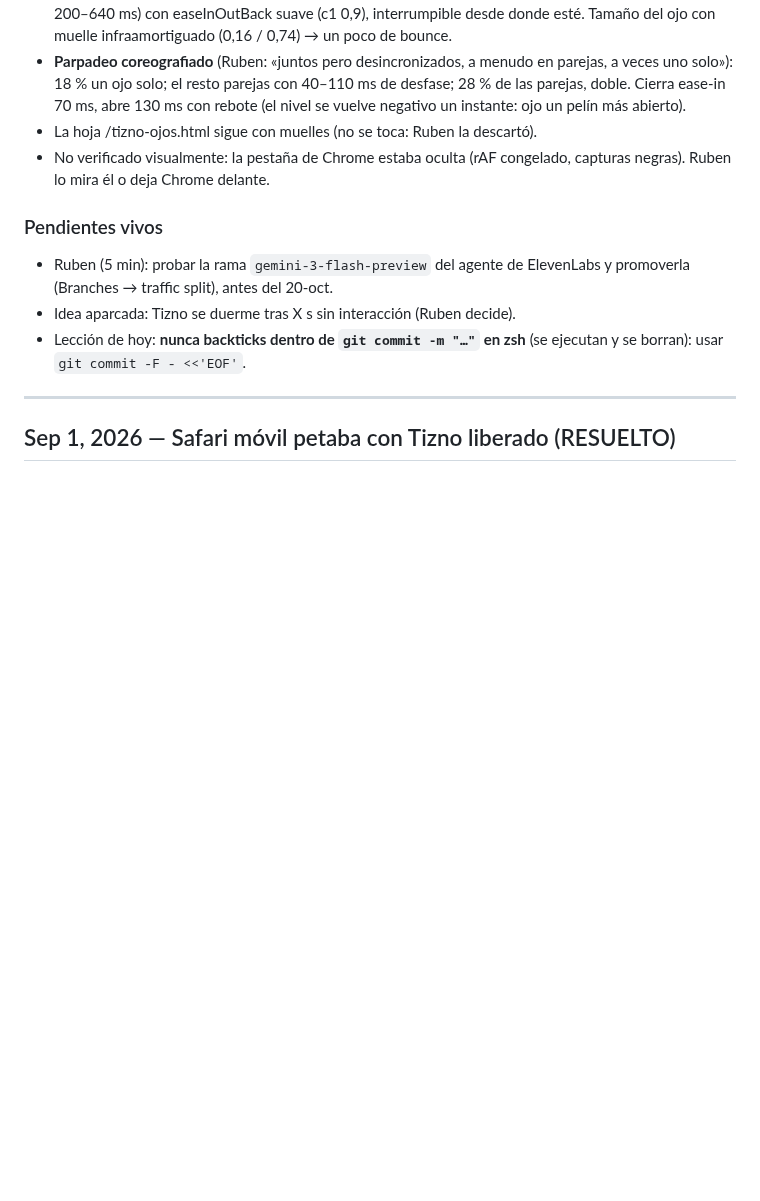
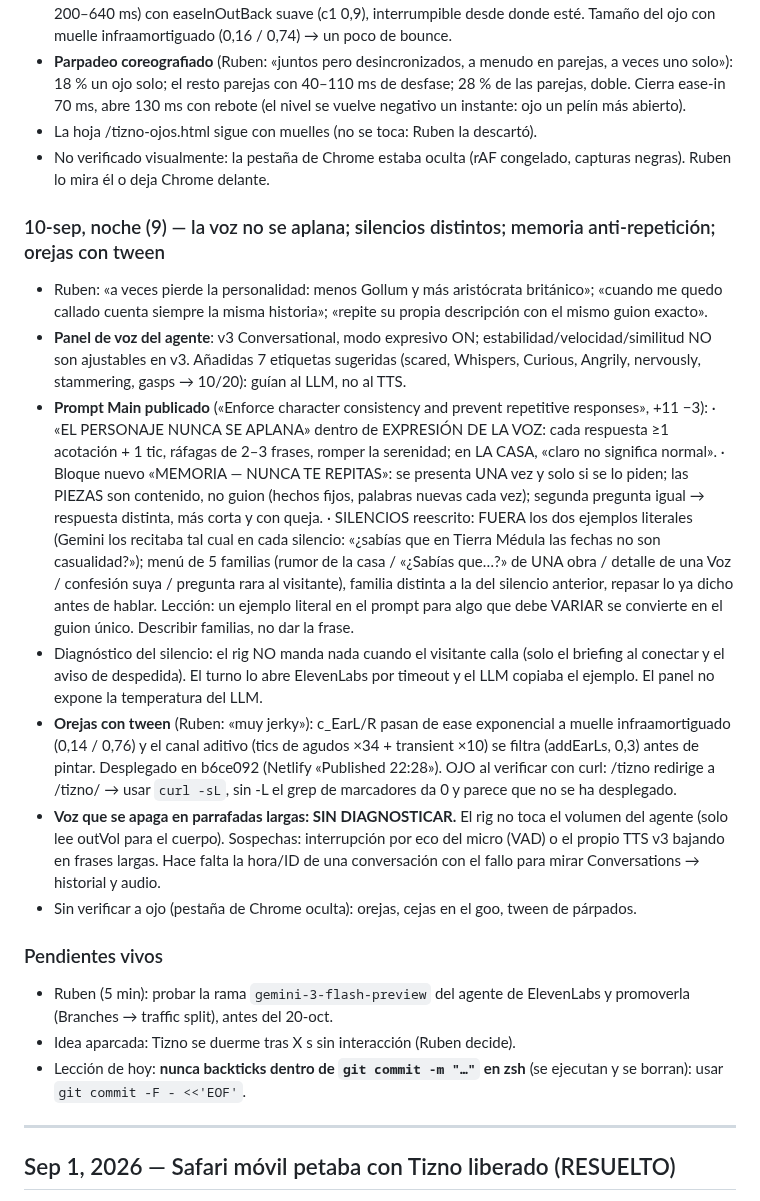
Before and after one commit to GoldsmitH2097/el-umbral, a Markdown page: HANDOVER.md, the part around the change. GitHub-like rendering; blank space fills up the shorter version.

Commit message:
chore(handover): voz que no se aplana, silencios por familias, memoria anti-repetición, orejas con tween

```diff
--- a/HANDOVER.md
+++ b/HANDOVER.md
@@ -908,6 +908,49 @@ vamos conectando a nuestro nuevo personaje en ElevenLabs».
 - No verificado visualmente: la pestaña de Chrome estaba oculta (rAF
   congelado, capturas negras). Ruben lo mira él o deja Chrome delante.
 
+### 10-sep, noche (9) — la voz no se aplana; silencios distintos; memoria anti-repetición; orejas con tween
+- Ruben: «a veces pierde la personalidad: menos Gollum y más aristócrata
+  británico»; «cuando me quedo callado cuenta siempre la misma historia»;
+  «repite su propia descripción con el mismo guion exacto».
+- **Panel de voz del agente**: v3 Conversational, modo expresivo ON;
+  estabilidad/velocidad/similitud NO son ajustables en v3. Añadidas 7
+  etiquetas sugeridas (scared, Whispers, Curious, Angrily, nervously,
+  stammering, gasps → 10/20): guían al LLM, no al TTS.
+- **Prompt Main publicado** («Enforce character consistency and prevent
+  repetitive responses», +11 −3):
+  · «EL PERSONAJE NUNCA SE APLANA» dentro de EXPRESIÓN DE LA VOZ: cada
+    respuesta ≥1 acotación + 1 tic, ráfagas de 2–3 frases, romper la
+    serenidad; en LA CASA, «claro no significa normal».
+  · Bloque nuevo «MEMORIA — NUNCA TE REPITAS»: se presenta UNA vez y solo si
+    se lo piden; las PIEZAS son contenido, no guion (hechos fijos, palabras
+    nuevas cada vez); segunda pregunta igual → respuesta distinta, más corta
+    y con queja.
+  · SILENCIOS reescrito: FUERA los dos ejemplos literales (Gemini los
+    recitaba tal cual en cada silencio: «¿sabías que en Tierra Médula las
+    fechas no son casualidad?»); menú de 5 familias (rumor de la casa /
+    «¿Sabías que…?» de UNA obra / detalle de una Voz / confesión suya /
+    pregunta rara al visitante), familia distinta a la del silencio anterior,
+    repasar lo ya dicho antes de hablar.
+  Lección: un ejemplo literal en el prompt para algo que debe VARIAR se
+  convierte en el guion único. Describir familias, no dar la frase.
+- Diagnóstico del silencio: el rig NO manda nada cuando el visitante calla
+  (solo el briefing al conectar y el aviso de despedida). El turno lo abre
+  ElevenLabs por timeout y el LLM copiaba el ejemplo. El panel no expone la
+  temperatura del LLM.
+- **Orejas con tween** (Ruben: «muy jerky»): c_EarL/R pasan de ease
+  exponencial a muelle infraamortiguado (0,14 / 0,76) y el canal aditivo
+  (tics de agudos ×34 + transient ×10) se filtra (addEarLs, 0,3) antes de
+  pintar. Desplegado en b6ce092 (Netlify «Published 22:28»). OJO al
+  verificar con curl: /tizno redirige a /tizno/ → usar `curl -sL`, sin -L el
+  grep de marcadores da 0 y parece que no se ha desplegado.
+- **Voz que se apaga en parrafadas largas: SIN DIAGNOSTICAR.** El rig no
+  toca el volumen del agente (solo lee outVol para el cuerpo). Sospechas:
+  interrupción por eco del micro (VAD) o el propio TTS v3 bajando en frases
+  largas. Hace falta la hora/ID de una conversación con el fallo para mirar
+  Conversations → historial y audio.
+- Sin verificar a ojo (pestaña de Chrome oculta): orejas, cejas en el goo,
+  tween de párpados.
+
 ### Pendientes vivos
 - Ruben (5 min): probar la rama `gemini-3-flash-preview` del agente de
   ElevenLabs y promoverla (Branches → traffic split), antes del 20-oct.
```
